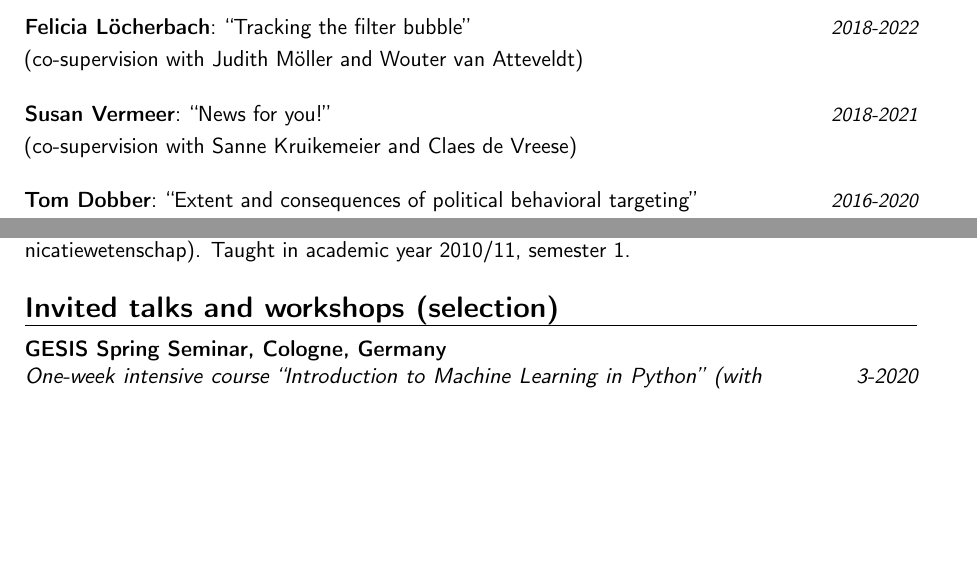
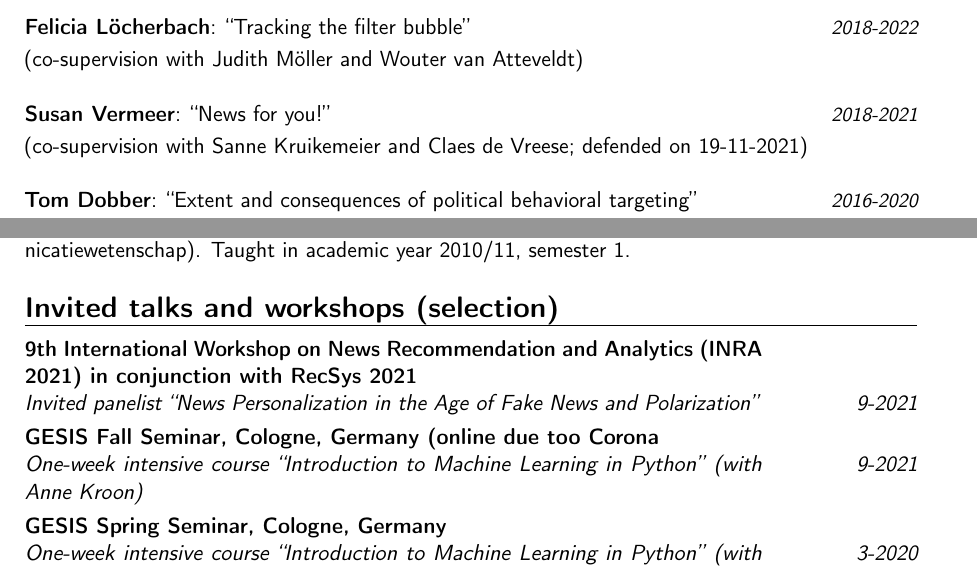
Before and after one commit to damian0604/cv, a LaTeX CV (cv.tex): two parts of pages 5 and 7 of 24, joined at a grey line, cut so that both start at the same text, the shorter picture padded with empty space. Compiled offline with pdfLaTeX.

Commit message:
talks + workshops

```diff
--- a/cv.tex
+++ b/cv.tex
@@ -276,7 +276,7 @@ natural language processing}
 (co-supervision with Judith M\"oller and Wouter van Atteveldt) \newline
 
 \cvitemwithcomment{Susan Vermeer}{``News for you!''} {2018-2021}
-(co-supervision with Sanne Kruikemeier and Claes de Vreese) \newline
+(co-supervision with Sanne Kruikemeier and Claes de Vreese; defended on 19-11-2021) \newline
 
 \cvitemwithcomment{Tom Dobber}{``Extent and consequences of political behavioral targeting''}{2016-2020}
 (co-supervison with Natali Helberger and Claes de Vreese; defended on 30-6-2020) \newline
@@ -379,6 +379,10 @@ Science Foundation, the Flemish Science Foundation, and the Swiss National Scien
 
 \section{Invited talks and workshops (selection)}
 
+\cventry{9-2021}{Invited panelist ``News Personalization in the Age of Fake News and Polarization''}{9th International Workshop on News Recommendation and Analytics (INRA 2021) in conjunction with RecSys 2021}{}{}{}
+
+
+\cventry{9-2021}{One-week intensive course ``Introduction to Machine Learning in Python'' (with Anne Kroon)}{GESIS Fall Seminar, Cologne, Germany (online due too Corona}{}{}{}
 
 \cventry{3-2020}{One-week intensive course ``Introduction to Machine Learning in Python'' (with Anne Kroon)}{GESIS Spring Seminar, Cologne, Germany}{}{}{}
 
```
